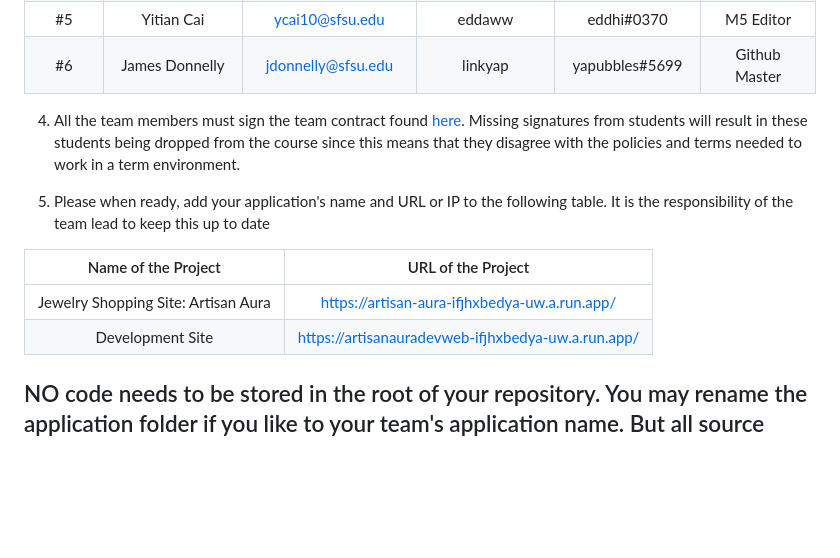
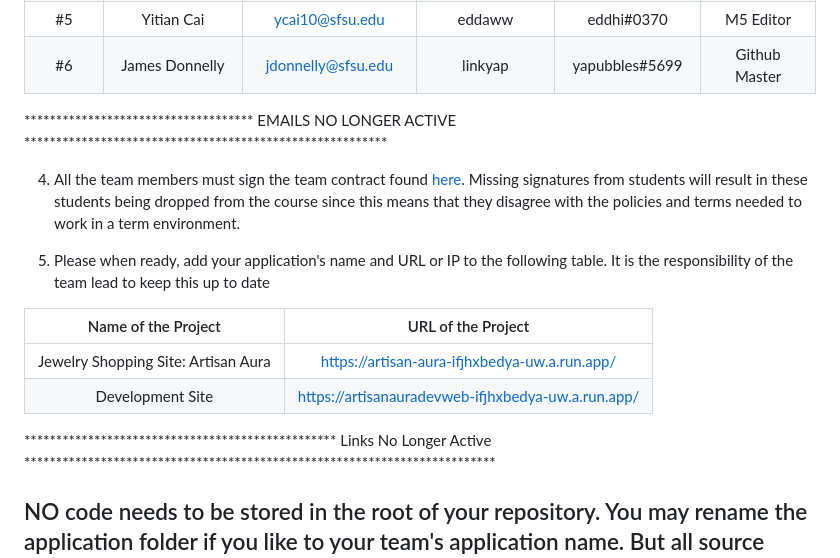
Before and after one commit to linkyap/csc648_ArtisanAura_website, a Markdown page: README.md, the part around the change. Rendered like a GitHub page; blank space fills up the shorter version.

```diff
--- a/README.md
+++ b/README.md
@@ -21,7 +21,7 @@
 |      #4      | Denean Le         | dle@sfsu.edu      |  ledenean       |   nean#7789        |   Front End Lead    |
 |      #5      | Yitian Cai        | ycai10@sfsu.edu   | eddaww          |    eddhi#0370      |       M5 Editor     |
 |      #6      |  James Donnelly   |jdonnelly@sfsu.edu |    linkyap      |   yapubbles#5699   |     Github Master   |
-
+************************************ EMAILS NO LONGER ACTIVE *********************************************************
 
 4. All the team members must sign the team contract found [here](https://forms.gle/PoTXjTmPGGKKZjsT6). Missing signatures from students will result in these students being dropped from the course since this means that they disagree with the policies and terms needed to work in a term environment.
 
@@ -32,5 +32,5 @@
 |  Jewelry Shopping Site: Artisan Aura          |        https://artisan-aura-ifjhxbedya-uw.a.run.app/                   |
 |  Development Site                             |       https://artisanauradevweb-ifjhxbedya-uw.a.run.app/               |
 
-
+************************************************* Links No Longer Active **************************************************************************
 ## NO code needs to be stored in the root of your repository. You may rename the application folder if you like to your team's application name. But all source code related to your team's application should be stored inside the application folder.
```
